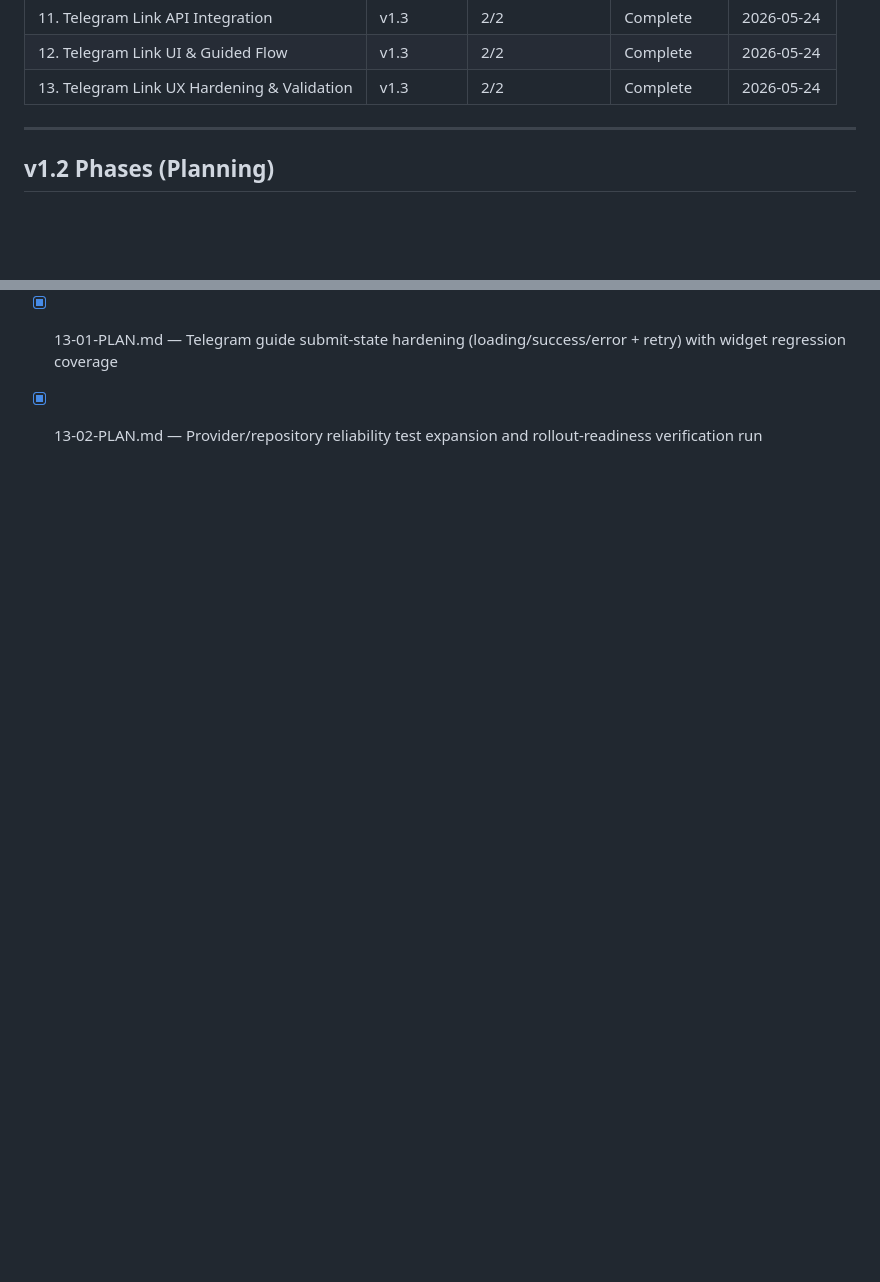
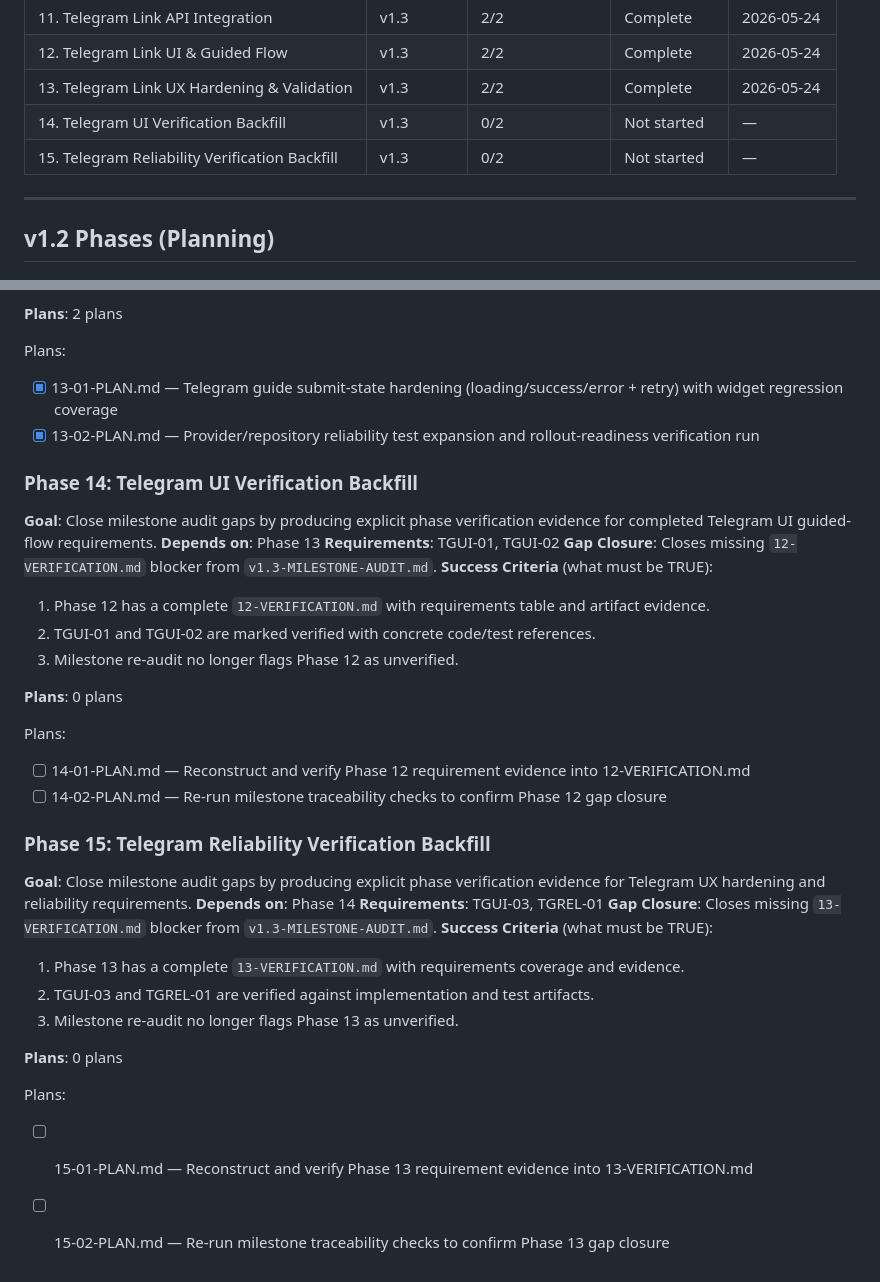
Before and after one commit to arggh-22/arma_app, a Markdown page: .planning/ROADMAP.md, 2 parts joined by grey strips. GitHub-like rendering; blank space fills up the shorter version.

Commit message:
docs(roadmap): add gap closure phases 14-15
Co-authored-by: Copilot <223556219+Copilot@users.noreply.github.com>

```diff
--- a/.planning/ROADMAP.md
+++ b/.planning/ROADMAP.md
@@ -181,6 +181,8 @@ v1.1: 5 → 6 → 7
 | 11. Telegram Link API Integration | v1.3 | 2/2 | Complete    | 2026-05-24 |
 | 12. Telegram Link UI & Guided Flow | v1.3 | 2/2 | Complete   | 2026-05-24 |
 | 13. Telegram Link UX Hardening & Validation | v1.3 | 2/2 | Complete   | 2026-05-24 |
+| 14. Telegram UI Verification Backfill | v1.3 | 0/2 | Not started | — |
+| 15. Telegram Reliability Verification Backfill | v1.3 | 0/2 | Not started | — |
 
 ---
 
@@ -291,3 +293,35 @@ Plans:
 Plans:
 - [x] 13-01-PLAN.md — Telegram guide submit-state hardening (loading/success/error + retry) with widget regression coverage
 - [x] 13-02-PLAN.md — Provider/repository reliability test expansion and rollout-readiness verification run
+
+### Phase 14: Telegram UI Verification Backfill
+**Goal**: Close milestone audit gaps by producing explicit phase verification evidence for completed Telegram UI guided-flow requirements.
+**Depends on**: Phase 13
+**Requirements**: TGUI-01, TGUI-02
+**Gap Closure**: Closes missing `12-VERIFICATION.md` blocker from `v1.3-MILESTONE-AUDIT.md`.
+**Success Criteria** (what must be TRUE):
+  1. Phase 12 has a complete `12-VERIFICATION.md` with requirements table and artifact evidence.
+  2. TGUI-01 and TGUI-02 are marked verified with concrete code/test references.
+  3. Milestone re-audit no longer flags Phase 12 as unverified.
+
+**Plans**: 0 plans
+
+Plans:
+- [ ] 14-01-PLAN.md — Reconstruct and verify Phase 12 requirement evidence into 12-VERIFICATION.md
+- [ ] 14-02-PLAN.md — Re-run milestone traceability checks to confirm Phase 12 gap closure
+
+### Phase 15: Telegram Reliability Verification Backfill
+**Goal**: Close milestone audit gaps by producing explicit phase verification evidence for Telegram UX hardening and reliability requirements.
+**Depends on**: Phase 14
+**Requirements**: TGUI-03, TGREL-01
+**Gap Closure**: Closes missing `13-VERIFICATION.md` blocker from `v1.3-MILESTONE-AUDIT.md`.
+**Success Criteria** (what must be TRUE):
+  1. Phase 13 has a complete `13-VERIFICATION.md` with requirements coverage and evidence.
+  2. TGUI-03 and TGREL-01 are verified against implementation and test artifacts.
+  3. Milestone re-audit no longer flags Phase 13 as unverified.
+
+**Plans**: 0 plans
+
+Plans:
+- [ ] 15-01-PLAN.md — Reconstruct and verify Phase 13 requirement evidence into 13-VERIFICATION.md
+- [ ] 15-02-PLAN.md — Re-run milestone traceability checks to confirm Phase 13 gap closure
```
Also changed, not shown: .planning/REQUIREMENTS.md (+4 -4 lines).
